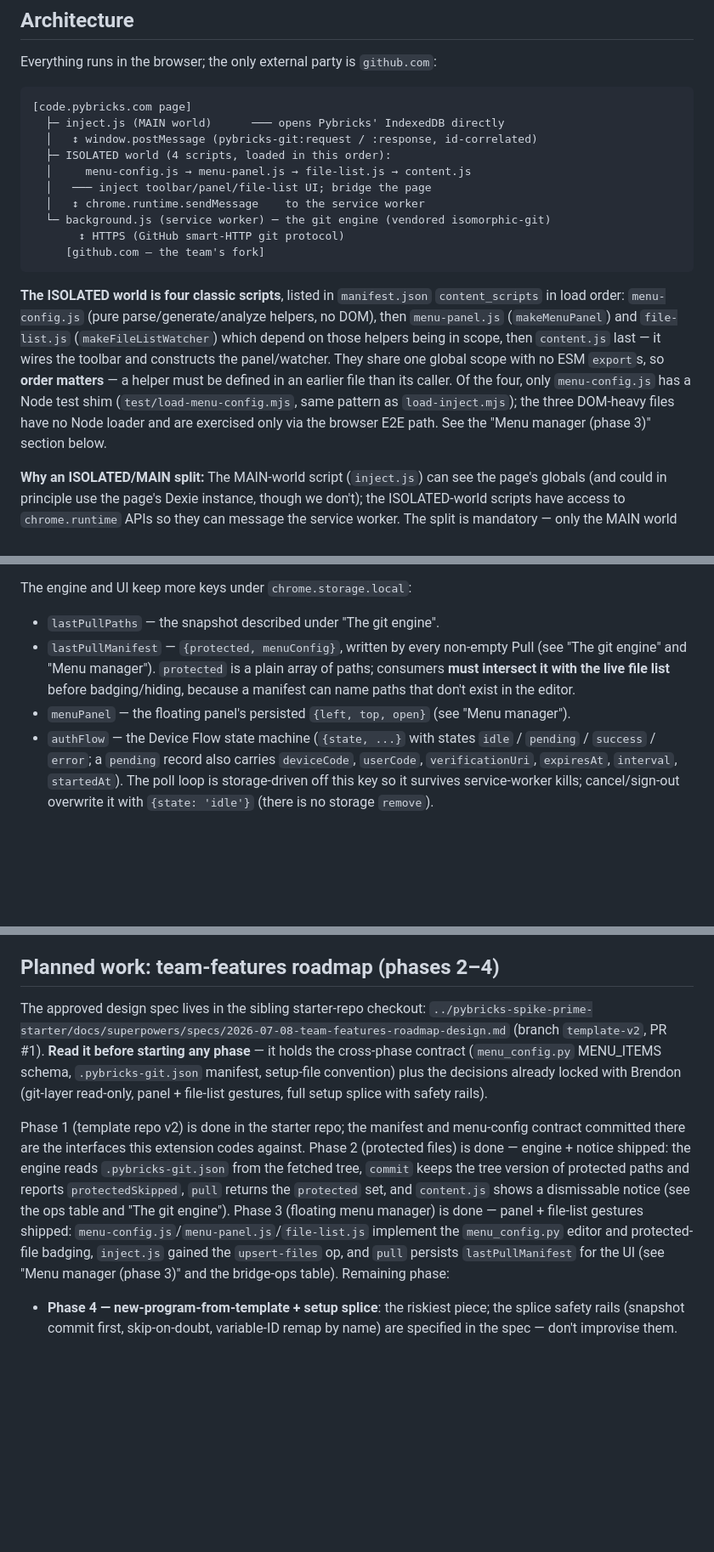
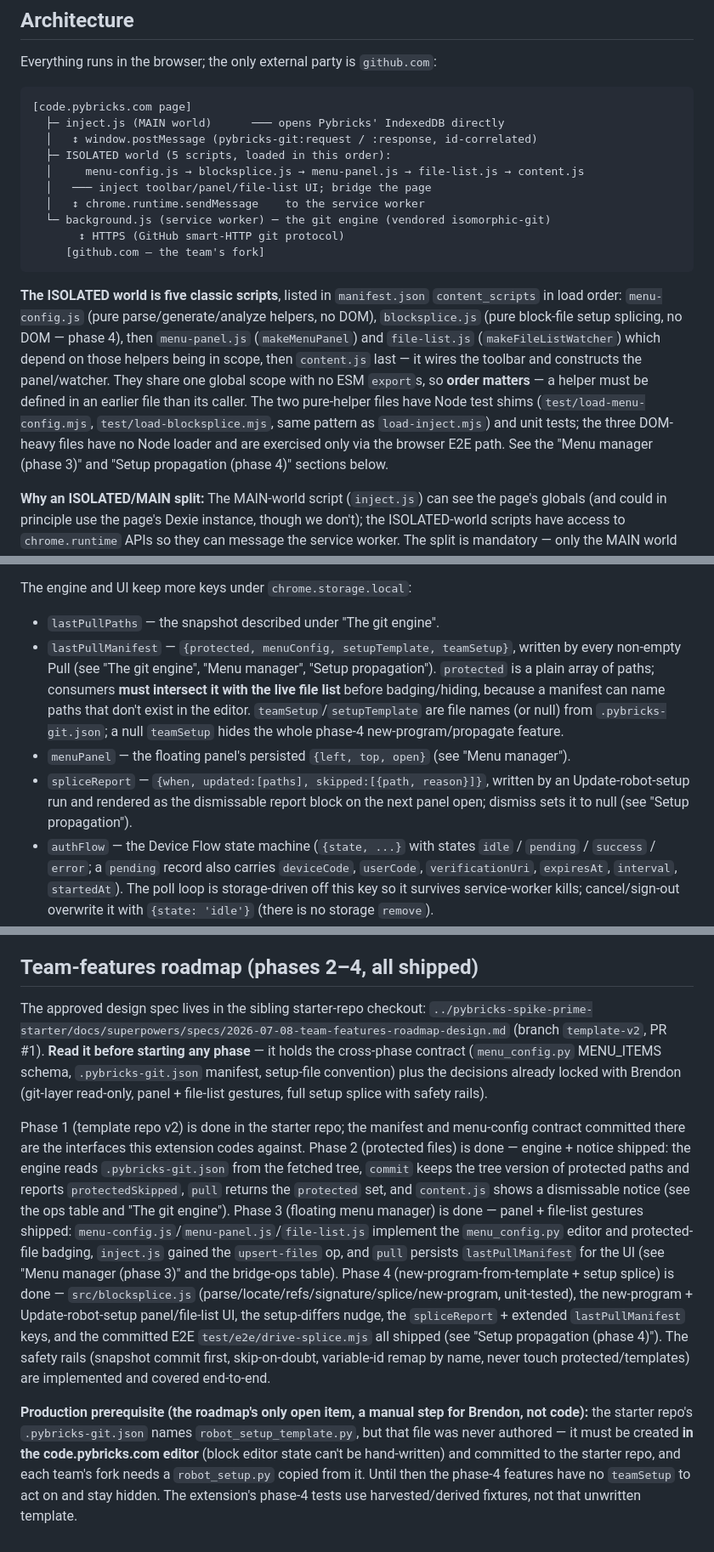
Before and after one commit to Lansing-Tech-Studio/pybricks-git-extension, a Markdown page: CLAUDE.md, 3 parts joined by grey strips. Shown at 85% size. Drawn GitHub-style; blank space fills up the shorter version.

````diff
--- a/CLAUDE.md
+++ b/CLAUDE.md
@@ -16,8 +16,8 @@ Everything runs in the browser; the only external party is `github.com`:
 [code.pybricks.com page]
   ├─ inject.js (MAIN world)      ─── opens Pybricks' IndexedDB directly
   │   ↕ window.postMessage (pybricks-git:request / :response, id-correlated)
-  ├─ ISOLATED world (4 scripts, loaded in this order):
-  │     menu-config.js → menu-panel.js → file-list.js → content.js
+  ├─ ISOLATED world (5 scripts, loaded in this order):
+  │     menu-config.js → blocksplice.js → menu-panel.js → file-list.js → content.js
   │   ─── inject toolbar/panel/file-list UI; bridge the page
   │   ↕ chrome.runtime.sendMessage    to the service worker
   └─ background.js (service worker) ─ the git engine (vendored isomorphic-git)
@@ -25,7 +25,7 @@ Everything runs in the browser; the only external party is `github.com`:
      [github.com — the team's fork]
 ```
 
-**The ISOLATED world is four classic scripts**, listed in `manifest.json` `content_scripts` in load order: `menu-config.js` (pure parse/generate/analyze helpers, no DOM), then `menu-panel.js` (`makeMenuPanel`) and `file-list.js` (`makeFileListWatcher`) which depend on those helpers being in scope, then `content.js` last — it wires the toolbar and constructs the panel/watcher. They share one global scope with no ESM `export`s, so **order matters** — a helper must be defined in an earlier file than its caller. Of the four, only `menu-config.js` has a Node test shim (`test/load-menu-config.mjs`, same pattern as `load-inject.mjs`); the three DOM-heavy files have no Node loader and are exercised only via the browser E2E path. See the "Menu manager (phase 3)" section below.
+**The ISOLATED world is five classic scripts**, listed in `manifest.json` `content_scripts` in load order: `menu-config.js` (pure parse/generate/analyze helpers, no DOM), `blocksplice.js` (pure block-file setup splicing, no DOM — phase 4), then `menu-panel.js` (`makeMenuPanel`) and `file-list.js` (`makeFileListWatcher`) which depend on those helpers being in scope, then `content.js` last — it wires the toolbar and constructs the panel/watcher. They share one global scope with no ESM `export`s, so **order matters** — a helper must be defined in an earlier file than its caller. The two pure-helper files have Node test shims (`test/load-menu-config.mjs`, `test/load-blocksplice.mjs`, same pattern as `load-inject.mjs`) and unit tests; the three DOM-heavy files have no Node loader and are exercised only via the browser E2E path. See the "Menu manager (phase 3)" and "Setup propagation (phase 4)" sections below.
 
 **Why an ISOLATED/MAIN split:** The MAIN-world script (`inject.js`) can see the page's globals (and could in principle use the page's Dexie instance, though we don't); the ISOLATED-world scripts have access to `chrome.runtime` APIs so they can message the service worker. The split is mandatory — only the MAIN world reaches the page's IndexedDB, only the ISOLATED world reaches `chrome.runtime`. They communicate via `window.postMessage` with `pybricks-git:request` / `pybricks-git:response` envelopes; `content.js` reaches the service worker via `chrome.runtime.sendMessage`.
 
@@ -46,8 +46,9 @@ Everything runs in the browser; the only external party is `github.com`:
 
 The engine and UI keep more keys under `chrome.storage.local`:
 - `lastPullPaths` — the snapshot described under "The git engine".
-- `lastPullManifest` — `{protected, menuConfig}`, written by every non-empty Pull (see "The git engine" and "Menu manager"). `protected` is a plain array of paths; consumers **must intersect it with the live file list** before badging/hiding, because a manifest can name paths that don't exist in the editor.
+- `lastPullManifest` — `{protected, menuConfig, setupTemplate, teamSetup}`, written by every non-empty Pull (see "The git engine", "Menu manager", "Setup propagation"). `protected` is a plain array of paths; consumers **must intersect it with the live file list** before badging/hiding, because a manifest can name paths that don't exist in the editor. `teamSetup`/`setupTemplate` are file names (or null) from `.pybricks-git.json`; a null `teamSetup` hides the whole phase-4 new-program/propagate feature.
 - `menuPanel` — the floating panel's persisted `{left, top, open}` (see "Menu manager").
+- `spliceReport` — `{when, updated:[paths], skipped:[{path, reason}]}`, written by an Update-robot-setup run and rendered as the dismissable report block on the next panel open; dismiss sets it to null (see "Setup propagation").
 - `authFlow` — the Device Flow state machine (`{state, ...}` with states `idle` / `pending` / `success` / `error`; a `pending` record also carries `deviceCode`, `userCode`, `verificationUri`, `expiresAt`, `interval`, `startedAt`). The poll loop is storage-driven off this key so it survives service-worker kills; cancel/sign-out overwrite it with `{state: 'idle'}` (there is no storage `remove`).
 
 ## Pybricks IndexedDB schema
@@ -159,10 +180,10 @@ There is no build step and nothing to run alongside the extension — the git wo
 - Chrome Web Store material: `docs/webstore-listing.md` is the copy-paste sheet for the entire developer-dashboard submission (listing text, permission justifications, data-usage checkboxes, reviewer notes). `PRIVACY.md` at the repo root is the listing's privacy policy — its GitHub blob URL (`https://github.com/Lansing-Tech-Studio/pybricks-git-extension/blob/main/PRIVACY.md`) goes in the dashboard, so **don't move or rename it** once the listing is live.
 - ChromeOS: **unmanaged** Chromebooks now work — the whole product is a sideloaded extension with no server or Crostini requirement, so "Load unpacked" (or a future Web Store install) is all that's needed. **Managed** Chromebooks are still the open risk: they block sideloaded extensions, so those need the Web Store listing plus an admin force-install policy.
 
-## Planned work: team-features roadmap (phases 2–4)
+## Team-features roadmap (phases 2–4, all shipped)
 
 The approved design spec lives in the sibling starter-repo checkout: `../pybricks-spike-prime-starter/docs/superpowers/specs/2026-07-08-team-features-roadmap-design.md` (branch `template-v2`, PR #1). **Read it before starting any phase** — it holds the cross-phase contract (`menu_config.py` MENU_ITEMS schema, `.pybricks-git.json` manifest, setup-file convention) plus the decisions already locked with Brendon (git-layer read-only, panel + file-list gestures, full setup splice with safety rails).
 
-Phase 1 (template repo v2) is done in the starter repo; the manifest and menu-config contract committed there are the interfaces this extension codes against. Phase 2 (protected files) is done — engine + notice shipped: the engine reads `.pybricks-git.json` from the fetched tree, `commit` keeps the tree version of protected paths and reports `protectedSkipped`, `pull` returns the `protected` set, and `content.js` shows a dismissable notice (see the ops table and "The git engine"). Phase 3 (floating menu manager) is done — panel + file-list gestures shipped: `menu-config.js`/`menu-panel.js`/`file-list.js` implement the `menu_config.py` editor and protected-file badging, `inject.js` gained the `upsert-files` op, and `pull` persists `lastPullManifest` for the UI (see "Menu manager (phase 3)" and the bridge-ops table). Remaining phase:
+Phase 1 (template repo v2) is done in the starter repo; the manifest and menu-config contract committed there are the interfaces this extension codes against. Phase 2 (protected files) is done — engine + notice shipped: the engine reads `.pybricks-git.json` from the fetched tree, `commit` keeps the tree version of protected paths and reports `protectedSkipped`, `pull` returns the `protected` set, and `content.js` shows a dismissable notice (see the ops table and "The git engine"). Phase 3 (floating menu manager) is done — panel + file-list gestures shipped: `menu-config.js`/`menu-panel.js`/`file-list.js` implement the `menu_config.py` editor and protected-file badging, `inject.js` gained the `upsert-files` op, and `pull` persists `lastPullManifest` for the UI (see "Menu manager (phase 3)" and the bridge-ops table). Phase 4 (new-program-from-template + setup splice) is done — `src/blocksplice.js` (parse/locate/refs/signature/splice/new-program, unit-tested), the new-program + Update-robot-setup panel/file-list UI, the setup-differs nudge, the `spliceReport` + extended `lastPullManifest` keys, and the committed E2E `test/e2e/drive-splice.mjs` all shipped (see "Setup propagation (phase 4)"). The safety rails (snapshot commit first, skip-on-doubt, variable-id remap by name, never touch protected/templates) are implemented and covered end-to-end.
 
-- **Phase 4 — new-program-from-template + setup splice**: the riskiest piece; the splice safety rails (snapshot commit first, skip-on-doubt, variable-ID remap by name) are specified in the spec — don't improvise them.
+**Production prerequisite (the roadmap's only open item, a manual step for Brendon, not code):** the starter repo's `.pybricks-git.json` names `robot_setup_template.py`, but that file was never authored — it must be created **in the code.pybricks.com editor** (block editor state can't be hand-written) and committed to the starter repo, and each team's fork needs a `robot_setup.py` copied from it. Until then the phase-4 features have no `teamSetup` to act on and stay hidden. The extension's phase-4 tests use harvested/derived fixtures, not that unwritten template.
````
Also changed, not shown: other parts of CLAUDE.md (+21 -1 lines).
